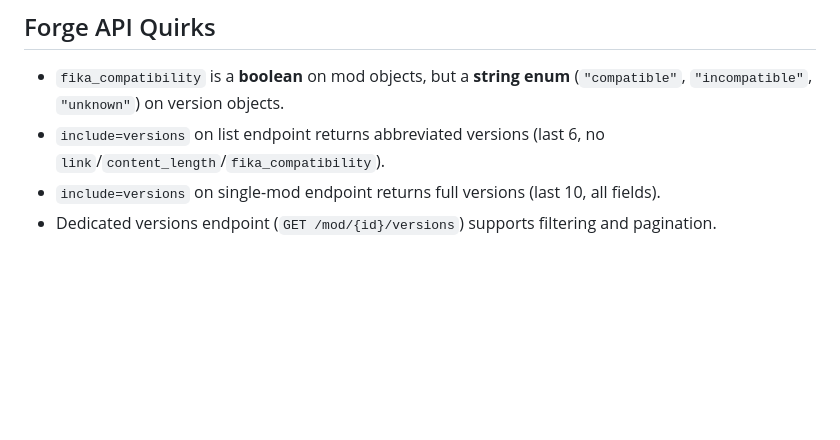
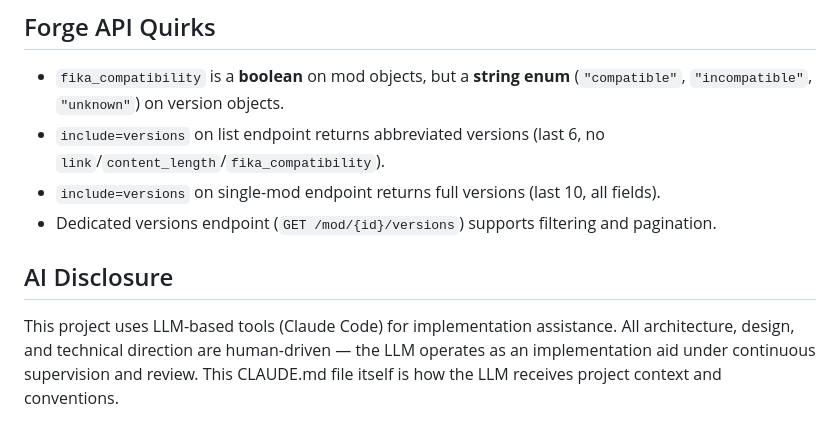
Before and after one commit to cebarks/quartermaster, a Markdown page: CLAUDE.md, the part around the change. GitHub-like rendering; blank space fills up the shorter version.

```diff
--- a/CLAUDE.md
+++ b/CLAUDE.md
@@ -139,3 +139,7 @@ Do not pause for confirmation on any of these during SDD execution. The review c
 - `include=versions` on list endpoint returns abbreviated versions (last 6, no `link`/`content_length`/`fika_compatibility`).
 - `include=versions` on single-mod endpoint returns full versions (last 10, all fields).
 - Dedicated versions endpoint (`GET /mod/{id}/versions`) supports filtering and pagination.
+
+## AI Disclosure
+
+This project uses LLM-based tools (Claude Code) for implementation assistance. All architecture, design, and technical direction are human-driven — the LLM operates as an implementation aid under continuous supervision and review. This CLAUDE.md file itself is how the LLM receives project context and conventions.
```
Also changed, not shown: README.md (+4 -0 lines).
